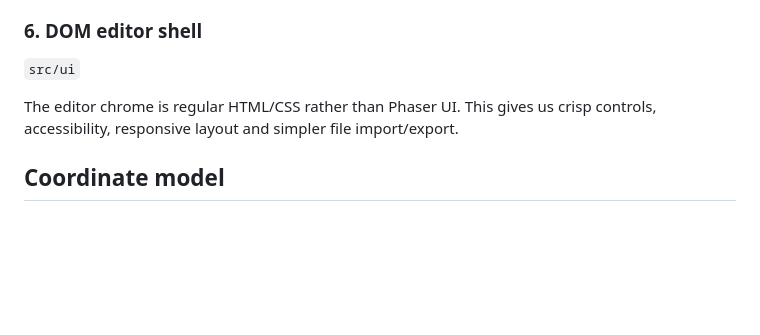
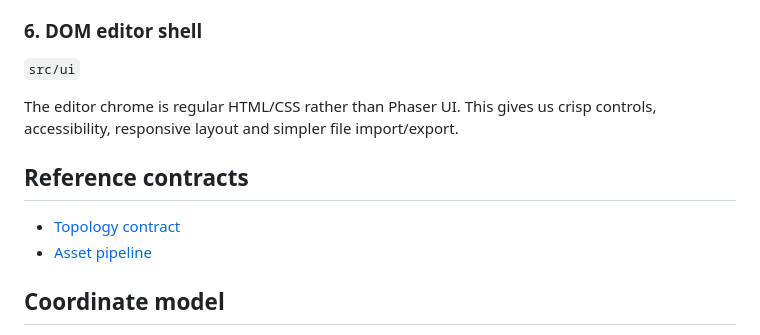
Before and after one commit to sgallouet/Retro2DMap, a Markdown page: docs/ARCHITECTURE.md, the part around the change. GitHub-like rendering; blank space fills up the shorter version.

Commit message:
docs: link topology and asset contracts

```diff
--- a/docs/ARCHITECTURE.md
+++ b/docs/ARCHITECTURE.md
@@ -72,6 +72,11 @@ The MVP rebuilds the visible world after a document mutation. This keeps the imp
 
 The editor chrome is regular HTML/CSS rather than Phaser UI. This gives us crisp controls, accessibility, responsive layout and simpler file import/export.
 
+## Reference contracts
+
+- [Topology contract](TOPOLOGY.md)
+- [Asset pipeline](ASSET_PIPELINE.md)
+
 ## Coordinate model
 
 - Logical tile = **48 × 48 px**.
```
